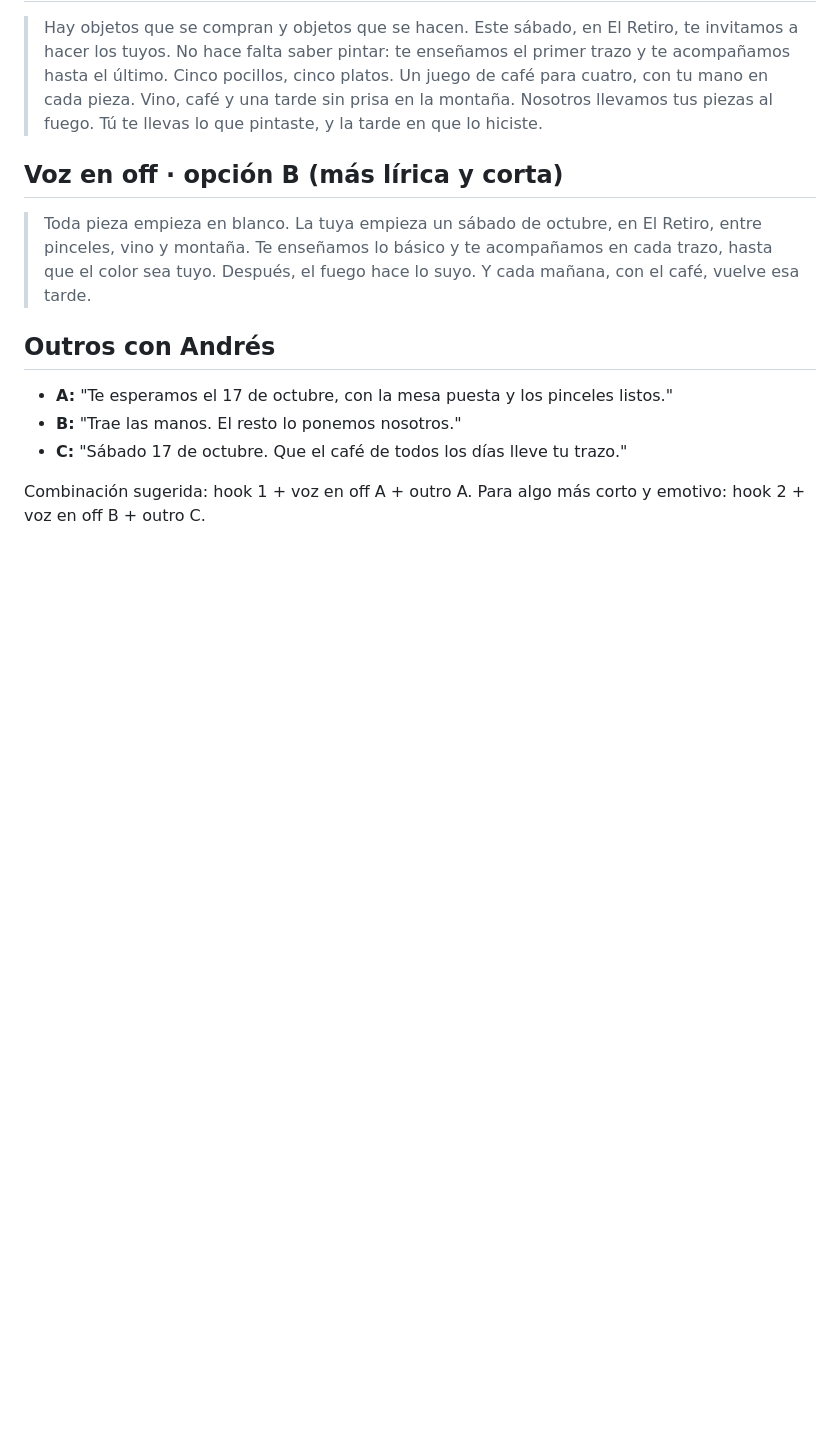
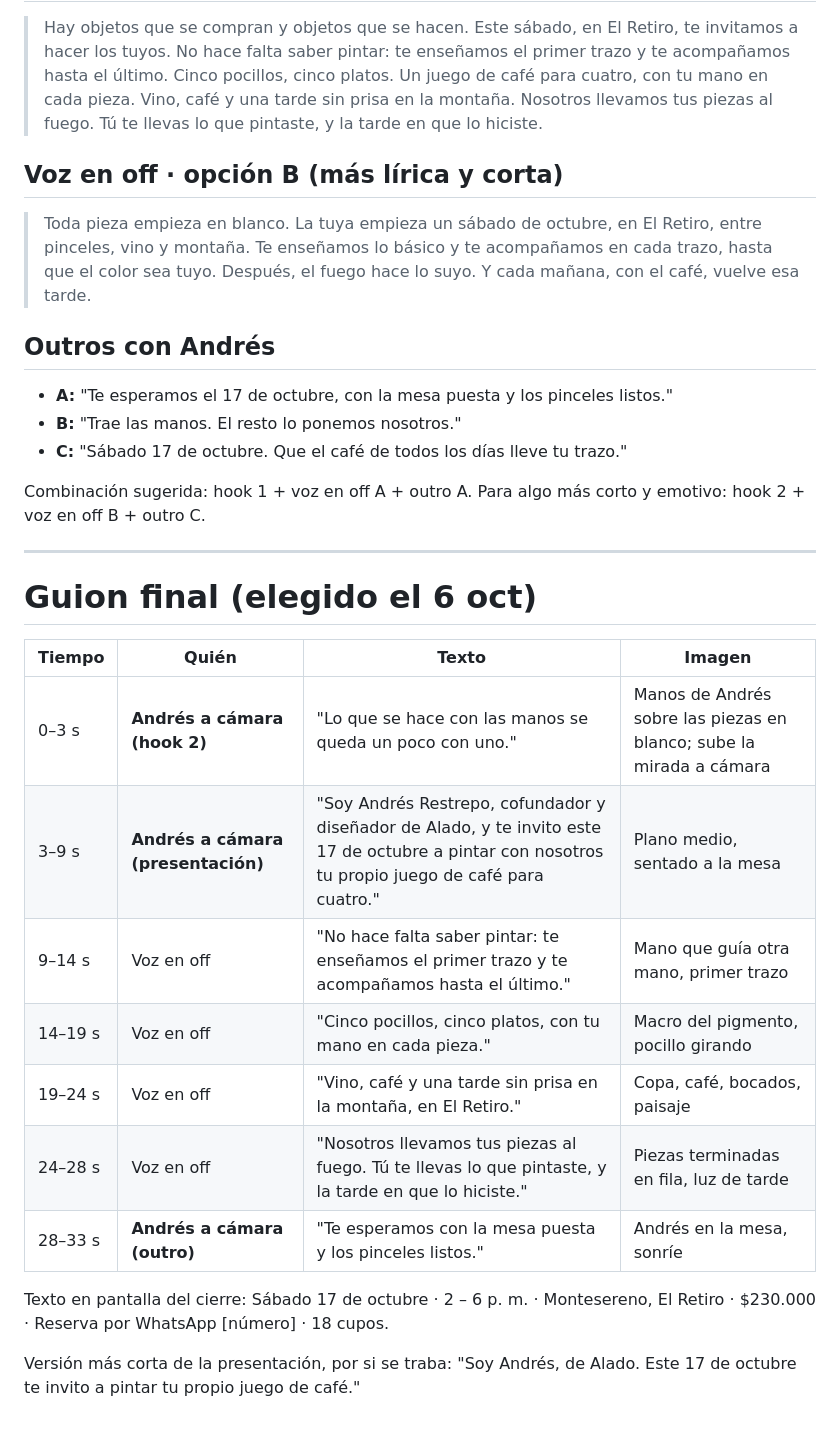
Before and after one commit to otrasaramas/Alado, a Markdown page: docs/sesion-2026-10-02/12-reel-invitacion-taller-guion.md, the part around the change. Rendered like a GitHub page; blank space fills up the shorter version.

Commit message:
Reel del taller: guion final con hook 2 y presentación de Andrés
Co-Authored-By: Claude Opus 5.5 <noreply@anthropic.com>
Claude-Session: https://claude.ai/code/session_01FV7y6XEE3x9ogCMyfe3pnd

```diff
--- a/docs/sesion-2026-10-02/12-reel-invitacion-taller-guion.md
+++ b/docs/sesion-2026-10-02/12-reel-invitacion-taller-guion.md
@@ -98,3 +98,21 @@ Recomendados: 1, 2 y 4. El 4 solo si las piezas llegan en bizcocho, es decir, ya
 - **C:** "Sábado 17 de octubre. Que el café de todos los días lleve tu trazo."
 
 Combinación sugerida: hook 1 + voz en off A + outro A. Para algo más corto y emotivo: hook 2 + voz en off B + outro C.
+
+---
+
+# Guion final (elegido el 6 oct)
+
+| Tiempo | Quién | Texto | Imagen |
+|---|---|---|---|
+| 0–3 s | **Andrés a cámara (hook 2)** | "Lo que se hace con las manos se queda un poco con uno." | Manos de Andrés sobre las piezas en blanco; sube la mirada a cámara |
+| 3–9 s | **Andrés a cámara (presentación)** | "Soy Andrés Restrepo, cofundador y diseñador de Alado, y te invito este 17 de octubre a pintar con nosotros tu propio juego de café para cuatro." | Plano medio, sentado a la mesa |
+| 9–14 s | Voz en off | "No hace falta saber pintar: te enseñamos el primer trazo y te acompañamos hasta el último." | Mano que guía otra mano, primer trazo |
+| 14–19 s | Voz en off | "Cinco pocillos, cinco platos, con tu mano en cada pieza." | Macro del pigmento, pocillo girando |
+| 19–24 s | Voz en off | "Vino, café y una tarde sin prisa en la montaña, en El Retiro." | Copa, café, bocados, paisaje |
+| 24–28 s | Voz en off | "Nosotros llevamos tus piezas al fuego. Tú te llevas lo que pintaste, y la tarde en que lo hiciste." | Piezas terminadas en fila, luz de tarde |
+| 28–33 s | **Andrés a cámara (outro)** | "Te esperamos con la mesa puesta y los pinceles listos." | Andrés en la mesa, sonríe |
+
+Texto en pantalla del cierre: Sábado 17 de octubre · 2 – 6 p. m. · Montesereno, El Retiro · $230.000 · Reserva por WhatsApp [número] · 18 cupos.
+
+Versión más corta de la presentación, por si se traba: "Soy Andrés, de Alado. Este 17 de octubre te invito a pintar tu propio juego de café."
```
